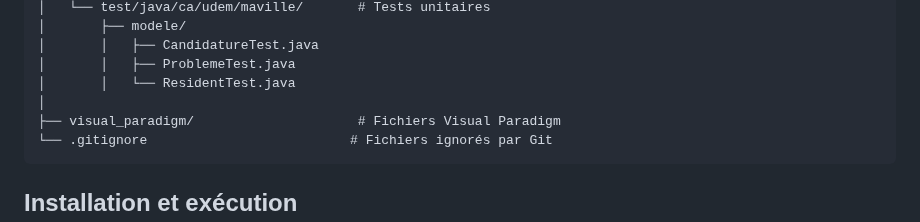
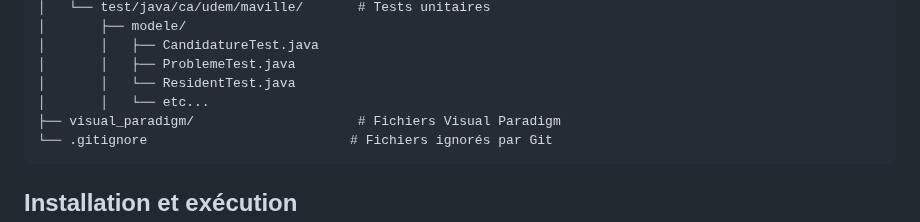
Before and after one commit to Rayyan-Oumlil/MaVille-ift2255, a Markdown page: README.md, the part around the change. Rendered like a GitHub page.

````diff
--- a/README.md
+++ b/README.md
@@ -108,7 +108,7 @@ maville/
 │       │   ├── CandidatureTest.java
 │       │   ├── ProblemeTest.java
 │       │   └── ResidentTest.java
-│
+│       │   └── etc...
 ├── visual_paradigm/                     # Fichiers Visual Paradigm
 └── .gitignore                          # Fichiers ignorés par Git
 ```
````
